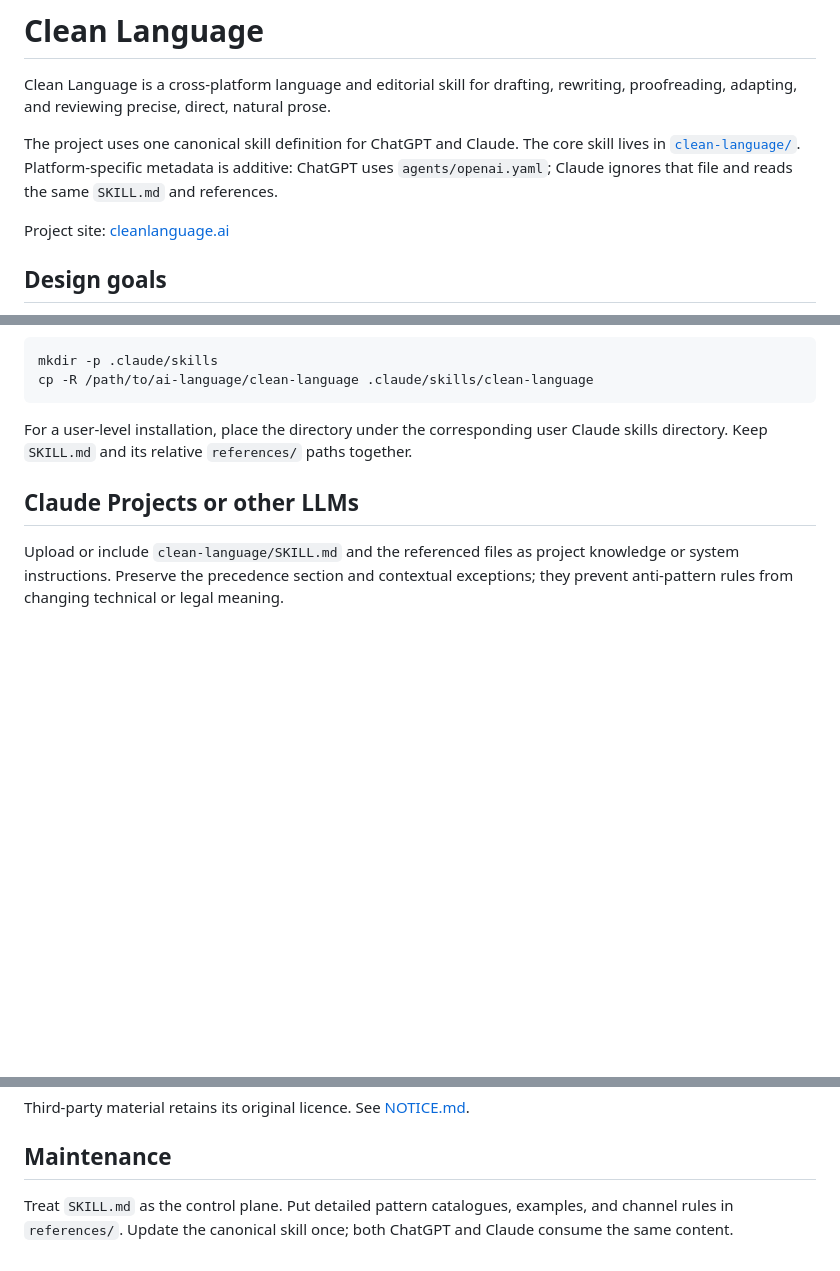
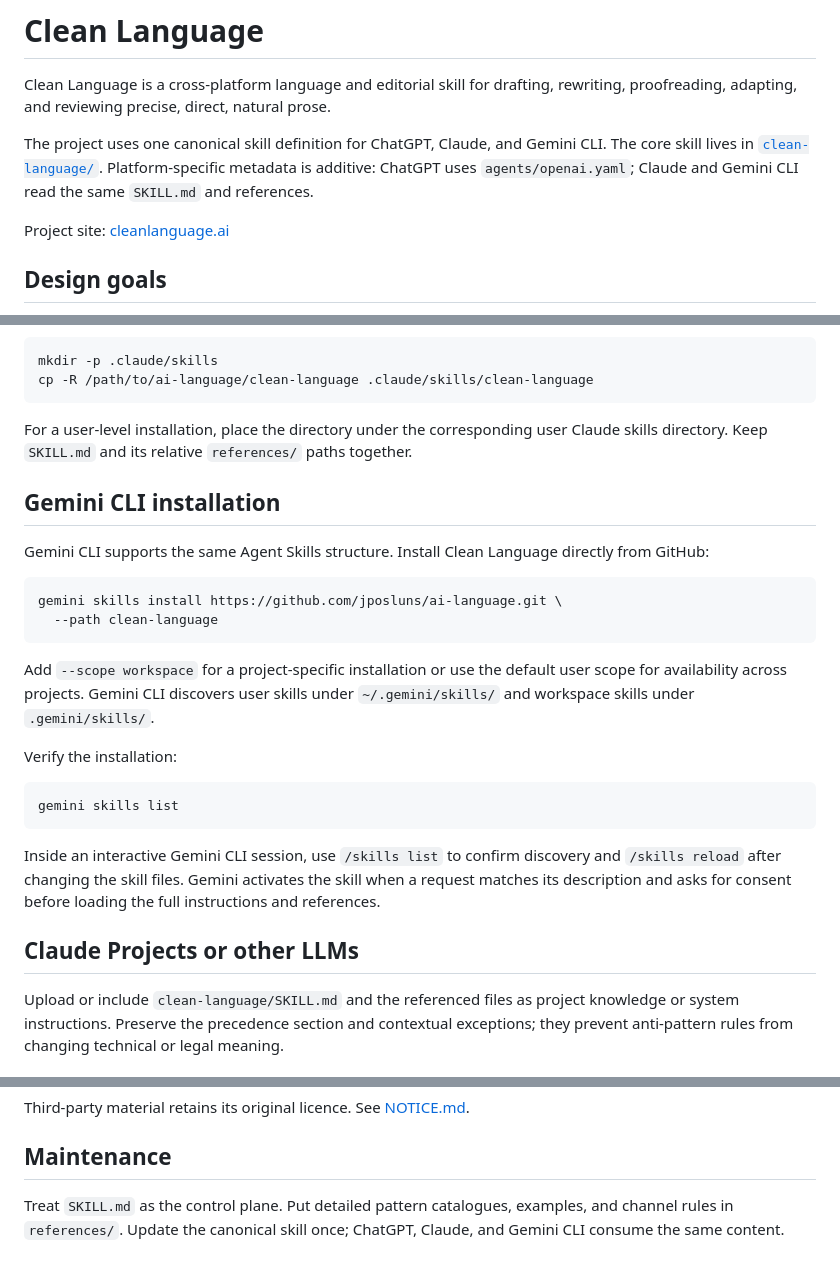
Before and after one commit to jposluns/ai-language, a Markdown page: README.md, 3 parts joined by grey strips. GitHub-like rendering; blank space fills up the shorter version.

Commit message:
Add Gemini CLI installation and usage guidance

````diff
--- a/README.md
+++ b/README.md
@@ -2,7 +2,7 @@
 
 Clean Language is a cross-platform language and editorial skill for drafting, rewriting, proofreading, adapting, and reviewing precise, direct, natural prose.
 
-The project uses one canonical skill definition for ChatGPT and Claude. The core skill lives in [`clean-language/`](clean-language/). Platform-specific metadata is additive: ChatGPT uses `agents/openai.yaml`; Claude ignores that file and reads the same `SKILL.md` and references.
+The project uses one canonical skill definition for ChatGPT, Claude, and Gemini CLI. The core skill lives in [`clean-language/`](clean-language/). Platform-specific metadata is additive: ChatGPT uses `agents/openai.yaml`; Claude and Gemini CLI read the same `SKILL.md` and references.
 
 Project site: [cleanlanguage.ai](https://cleanlanguage.ai)
 
@@ -74,6 +74,25 @@ cp -R /path/to/ai-language/clean-language .claude/skills/clean-language
 
 For a user-level installation, place the directory under the corresponding user Claude skills directory. Keep `SKILL.md` and its relative `references/` paths together.
 
+## Gemini CLI installation
+
+Gemini CLI supports the same Agent Skills structure. Install Clean Language directly from GitHub:
+
+```bash
+gemini skills install https://github.com/jposluns/ai-language.git \
+  --path clean-language
+```
+
+Add `--scope workspace` for a project-specific installation or use the default user scope for availability across projects. Gemini CLI discovers user skills under `~/.gemini/skills/` and workspace skills under `.gemini/skills/`.
+
+Verify the installation:
+
+```bash
+gemini skills list
+```
+
+Inside an interactive Gemini CLI session, use `/skills list` to confirm discovery and `/skills reload` after changing the skill files. Gemini activates the skill when a request matches its description and asks for consent before loading the full instructions and references.
+
 ## Claude Projects or other LLMs
 
 Upload or include `clean-language/SKILL.md` and the referenced files as project knowledge or system instructions. Preserve the precedence section and contextual exceptions; they prevent anti-pattern rules from changing technical or legal meaning.
@@ -98,4 +117,4 @@ Third-party material retains its original licence. See [NOTICE.md](NOTICE.md).
 
 ## Maintenance
 
-Treat `SKILL.md` as the control plane. Put detailed pattern catalogues, examples, and channel rules in `references/`. Update the canonical skill once; both ChatGPT and Claude consume the same content.
+Treat `SKILL.md` as the control plane. Put detailed pattern catalogues, examples, and channel rules in `references/`. Update the canonical skill once; ChatGPT, Claude, and Gemini CLI consume the same content.
````
